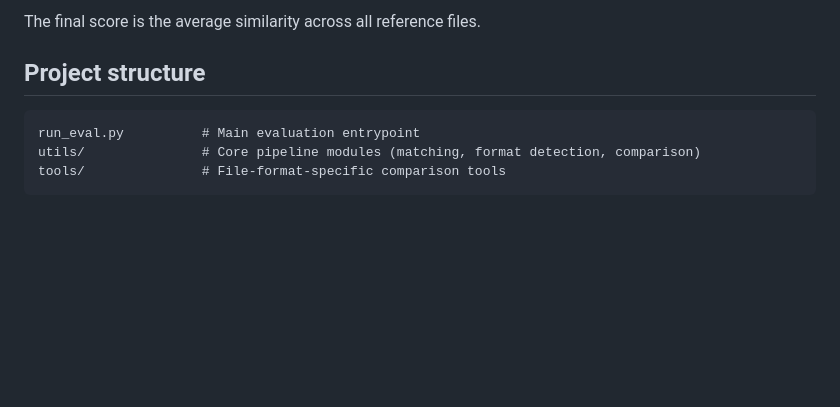
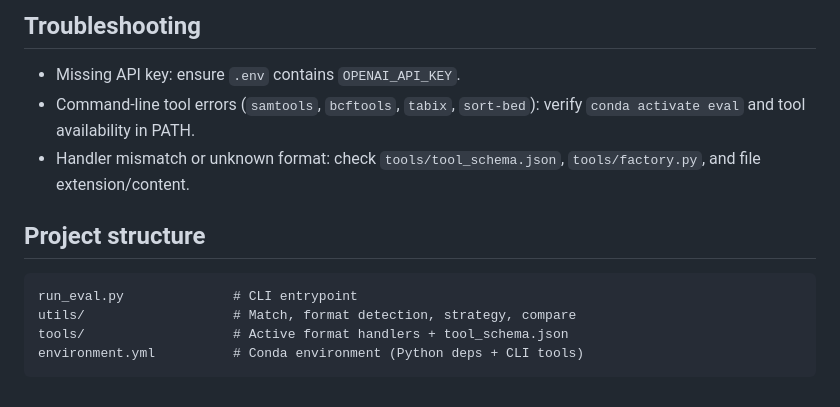
Before and after one commit to PromptBio/promptbio-bench, a Markdown page: README.md, the part around one of its changes. GitHub-like rendering; blank space fills up the shorter version.

````diff
--- a/README.md
+++ b/README.md
@@ -130,10 +145,17 @@ Each evaluation runs four steps:
 
-The final score is the average similarity across all reference files.
+
+## Troubleshooting
+
+- Missing API key: ensure `.env` contains `OPENAI_API_KEY`.
+- Command-line tool errors (`samtools`, `bcftools`, `tabix`, `sort-bed`): verify `conda activate eval` and tool availability in PATH.
+- Handler mismatch or unknown format: check `tools/tool_schema.json`, `tools/factory.py`, and file extension/content.
+
 
 ## Project structure
 
+```text
+run_eval.py              # CLI entrypoint
+utils/                   # Match, format detection, strategy, compare
+tools/                   # Active format handlers + tool_schema.json
+environment.yml          # Conda environment (Python deps + CLI tools)
 ```
-run_eval.py          # Main evaluation entrypoint
-utils/               # Core pipeline modules (matching, format detection, comparison)
-tools/               # File-format-specific comparison tools
-```
````
Also changed, not shown: other parts of README.md (+80 -65 lines).
